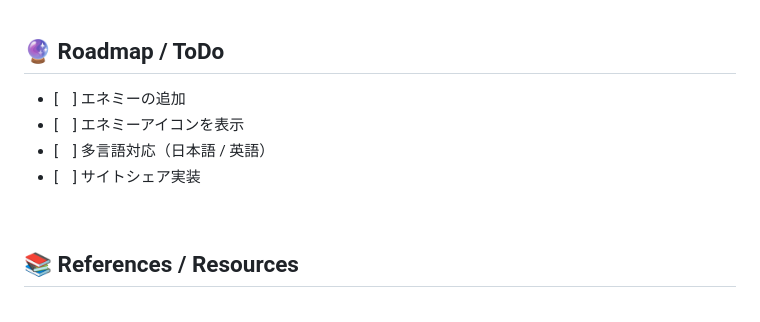
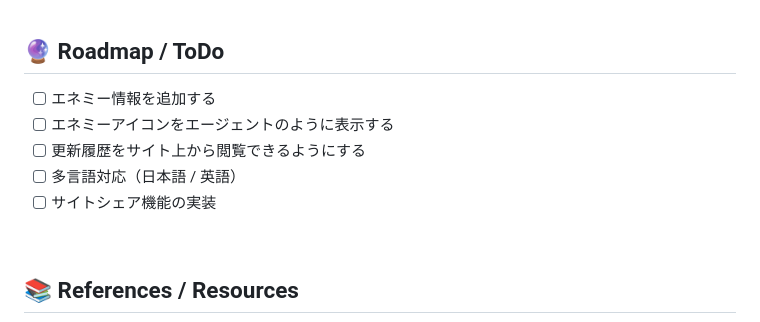
Before and after one commit to Maybe515/ZZZ-dmgCalc, a Markdown page: README.md, the part around the change printed below. GitHub-like rendering.

```diff
--- a/README.md
+++ b/README.md
@@ -91,10 +90,11 @@
 <br>
 
 ## 🔮 Roadmap / ToDo
-- [　] エネミーの追加
-- [　] エネミーアイコンを表示
-- [　] 多言語対応（日本語 / 英語）
-- [　] サイトシェア実装
+- [ ] エネミー情報を追加する
+- [ ] エネミーアイコンをエージェントのように表示する
+- [ ] 更新履歴をサイト上から閲覧できるようにする
+- [ ] 多言語対応（日本語 / 英語）
+- [ ] サイトシェア機能の実装
 
 <br>
 
```
Also changed, not shown: other parts of README.md (+0 -3 lines).
